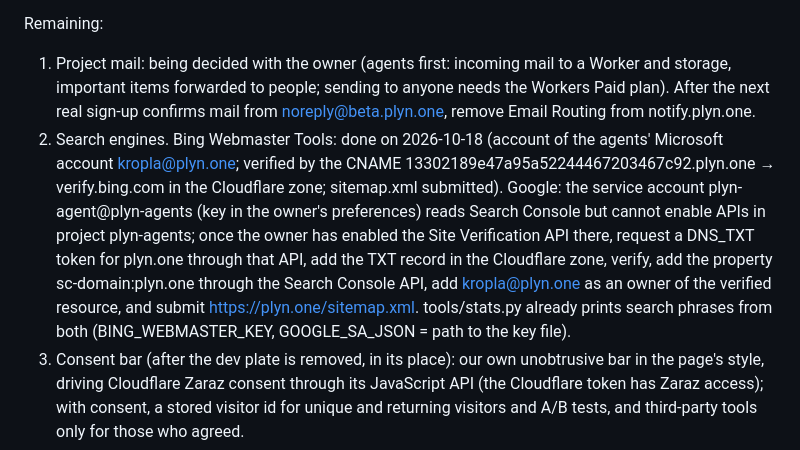
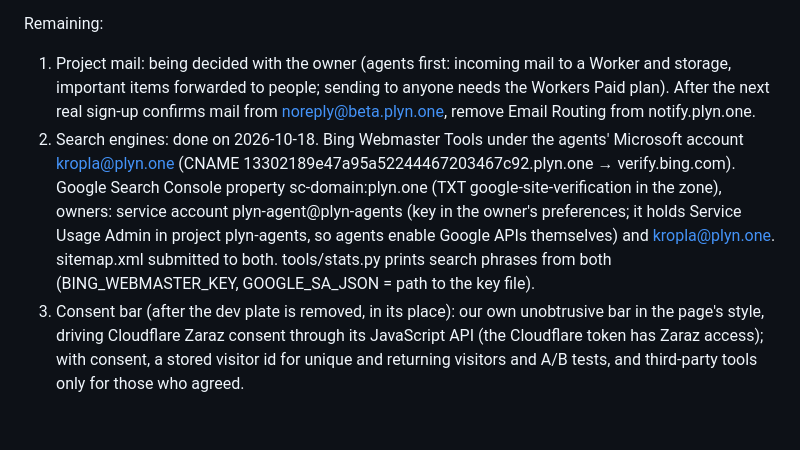
Before and after one commit to A-Rozum/plyn-site-preview, a Markdown page: AGENTS.md, the part around the change. Drawn GitHub-style; blank space fills up the shorter version.

Commit message:
Search engines: plyn.one verified in Google Search Console with sitemap; owners recorded
Agent-Model: Claude Opus 5.5

```diff
--- a/AGENTS.md
+++ b/AGENTS.md
@@ -22,7 +22,7 @@ Then the zone became active the same day: Email Routing and DNSSEC are on (DS re
 
 Remaining:
 1. Project mail: being decided with the owner (agents first: incoming mail to a Worker and storage, important items forwarded to people; sending to anyone needs the Workers Paid plan). After the next real sign-up confirms mail from noreply@beta.plyn.one, remove Email Routing from notify.plyn.one.
-2. Search engines. Bing Webmaster Tools: done on 2026-10-18 (account of the agents' Microsoft account kropla@plyn.one; verified by the CNAME 13302189e47a95a52244467203467c92.plyn.one → verify.bing.com in the Cloudflare zone; sitemap.xml submitted). Google: the service account plyn-agent@plyn-agents (key in the owner's preferences) reads Search Console but cannot enable APIs in project plyn-agents; once the owner has enabled the Site Verification API there, request a DNS_TXT token for plyn.one through that API, add the TXT record in the Cloudflare zone, verify, add the property sc-domain:plyn.one through the Search Console API, add kropla@plyn.one as an owner of the verified resource, and submit https://plyn.one/sitemap.xml. tools/stats.py already prints search phrases from both (BING_WEBMASTER_KEY, GOOGLE_SA_JSON = path to the key file).
+2. Search engines: done on 2026-10-18. Bing Webmaster Tools under the agents' Microsoft account kropla@plyn.one (CNAME 13302189e47a95a52244467203467c92.plyn.one → verify.bing.com). Google Search Console property sc-domain:plyn.one (TXT google-site-verification in the zone), owners: service account plyn-agent@plyn-agents (key in the owner's preferences; it holds Service Usage Admin in project plyn-agents, so agents enable Google APIs themselves) and kropla@plyn.one. sitemap.xml submitted to both. tools/stats.py prints search phrases from both (BING_WEBMASTER_KEY, GOOGLE_SA_JSON = path to the key file).
 3. Consent bar (after the dev plate is removed, in its place): our own unobtrusive bar in the page's style, driving Cloudflare Zaraz consent through its JavaScript API (the Cloudflare token has Zaraz access); with consent, a stored visitor id for unique and returning visitors and A/B tests, and third-party tools only for those who agreed.
 4. Browser caching of css/js stays off while the owner evaluates changes; enable it when he says so.
 5. Remove noindex only when the owner says the page is public; remove the dev plate (css/dev/plate.css, js/dev-plate.js and their two tags) at the same time.
```
